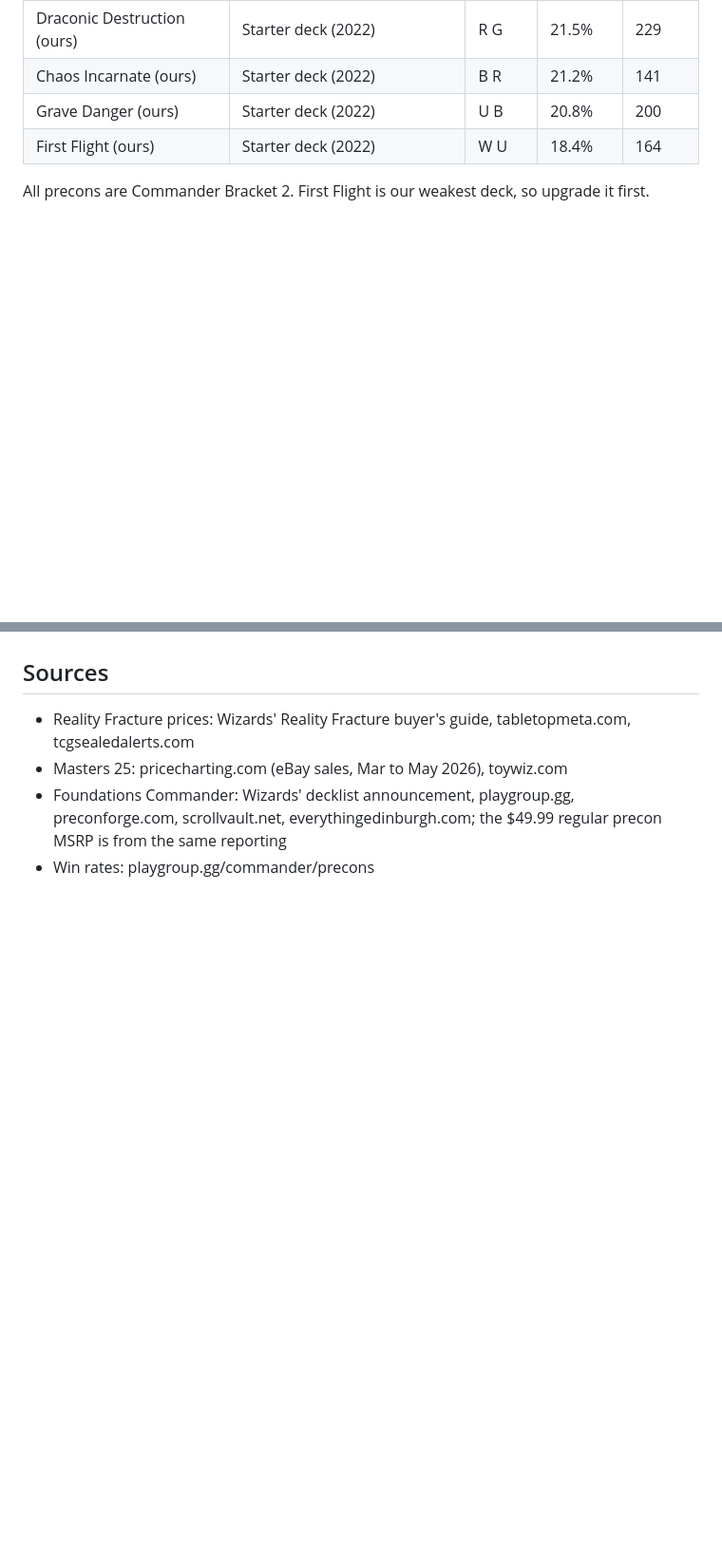
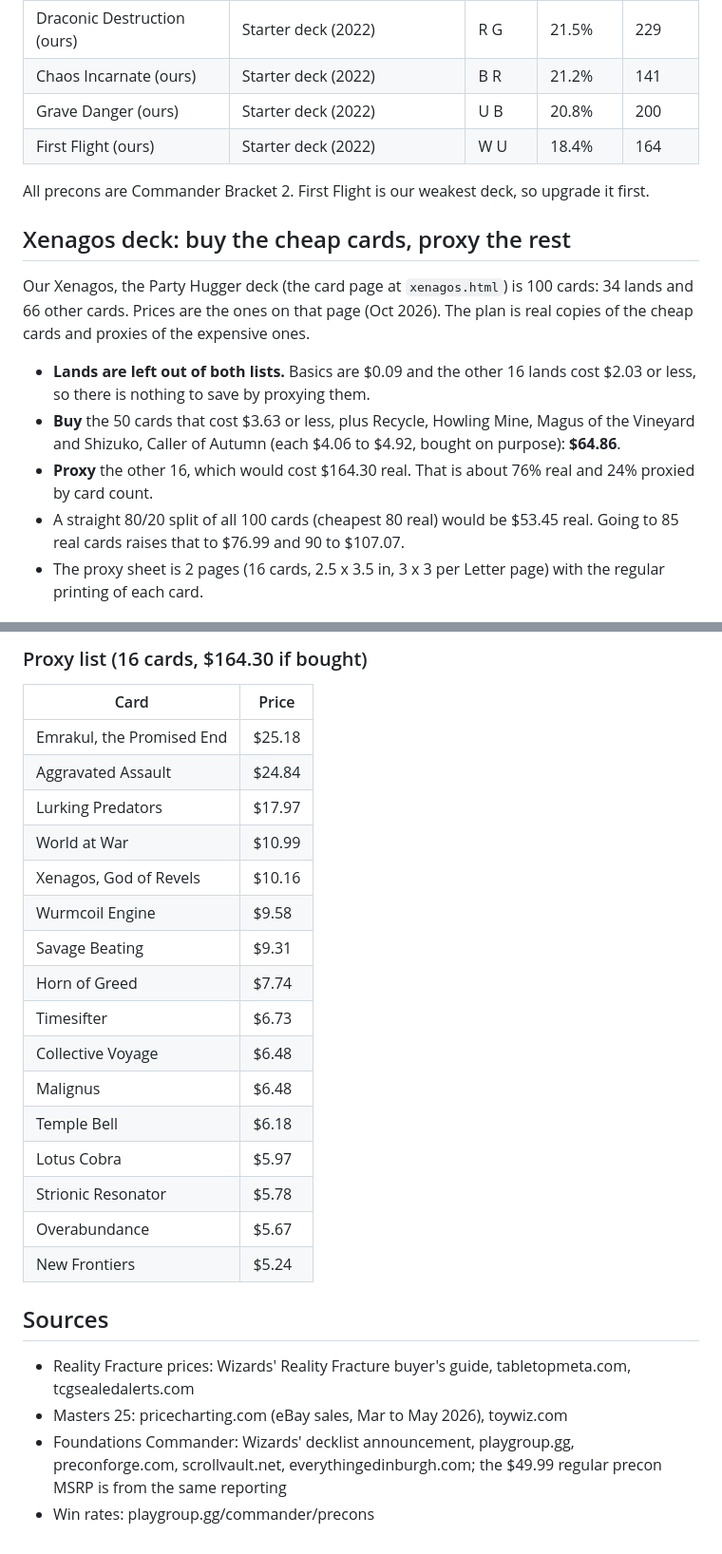
Before and after one commit to BigLob/commander-life, a Markdown page: buying-guide.md, 2 parts joined by grey strips. Shown at 95% size. Rendered like a GitHub page; blank space fills up the shorter version.

Commit message:
Buying guide: Xenagos deck buy list and proxy list
Co-Authored-By: Claude Sonnet 5.5 <noreply@anthropic.com>
Claude-Session: https://claude.ai/code/session_01N361YXtXzqKi9s1o4KEtKn

```diff
--- a/buying-guide.md
+++ b/buying-guide.md
@@ -82,3 +82,18 @@ wins 25%. Only the rows found through search are here.
 
 All precons are Commander Bracket 2. First Flight is our weakest deck, so upgrade it first.
 
+## Xenagos deck: buy the cheap cards, proxy the rest
+
+Our Xenagos, the Party Hugger deck (the card page at `xenagos.html`) is 100 cards: 34 lands and 66 other
+cards. Prices are the ones on that page (Oct 2026). The plan is real copies of the cheap cards and proxies
+of the expensive ones.
+
+- **Lands are left out of both lists.** Basics are $0.09 and the other 16 lands cost $2.03 or less, so there is
+  nothing to save by proxying them.
+- **Buy** the 50 cards that cost $3.63 or less, plus Recycle, Howling Mine, Magus of the Vineyard and
+  Shizuko, Caller of Autumn (each $4.06 to $4.92, bought on purpose): **$64.86**.
+- **Proxy** the other 16, which would cost $164.30 real. That is about 76% real and 24% proxied by card count.
+- A straight 80/20 split of all 100 cards (cheapest 80 real) would be $53.45 real. Going to 85 real cards
+  raises that to $76.99 and 90 to $107.07.
+- The proxy sheet is 2 pages (16 cards, 2.5 x 3.5 in, 3 x 3 per Letter page) with the regular printing of each card.
+
@@ -85,3 +155,24 @@ All precons are Commander Bracket 2. First Flight is our weakest deck, so upgrad
+### Proxy list (16 cards, $164.30 if bought)
+
+| Card | Price |
+| --- | --- |
+| Emrakul, the Promised End | $25.18 |
+| Aggravated Assault | $24.84 |
+| Lurking Predators | $17.97 |
+| World at War | $10.99 |
+| Xenagos, God of Revels | $10.16 |
+| Wurmcoil Engine | $9.58 |
+| Savage Beating | $9.31 |
+| Horn of Greed | $7.74 |
+| Timesifter | $6.73 |
+| Collective Voyage | $6.48 |
+| Malignus | $6.48 |
+| Temple Bell | $6.18 |
+| Lotus Cobra | $5.97 |
+| Strionic Resonator | $5.78 |
+| Overabundance | $5.67 |
+| New Frontiers | $5.24 |
+
 ## Sources
 
 - Reality Fracture prices: Wizards' Reality Fracture buyer's guide, tabletopmeta.com, tcgsealedalerts.com
```
Also changed, not shown: other parts of buying-guide.md (+55 -0 lines).
